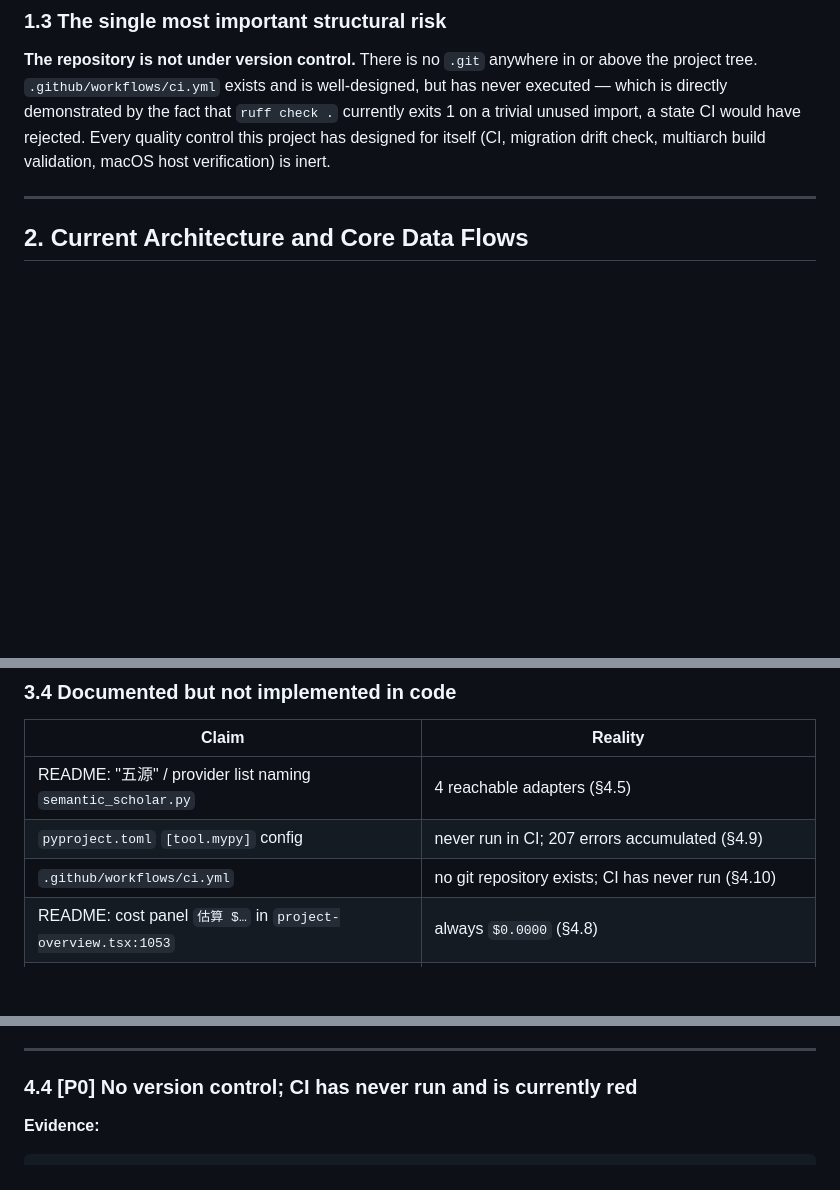
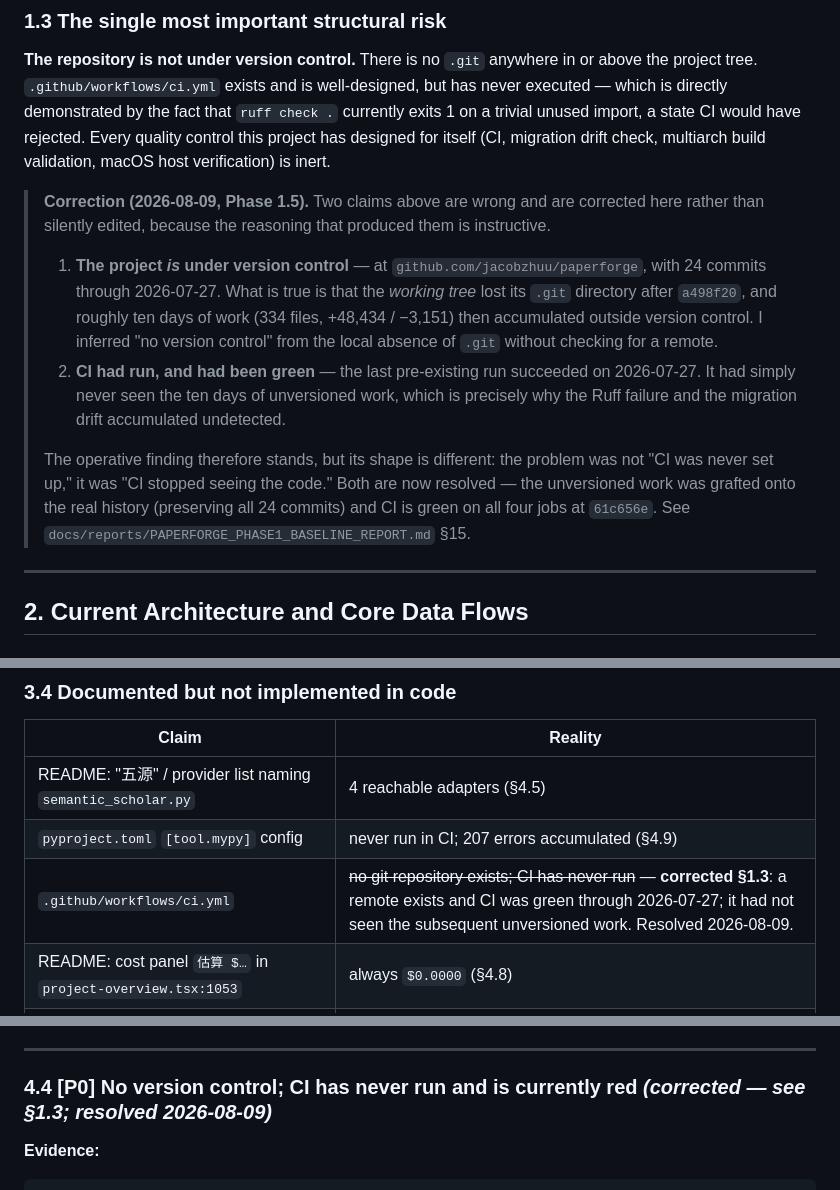
Before and after one commit to jacobzhuu/paperforge, a Markdown page: PAPERFORGE_DEEP_AUDIT.md, 3 parts joined by grey strips. GitHub-like rendering; blank space fills up the shorter version.

```diff
--- a/PAPERFORGE_DEEP_AUDIT.md
+++ b/PAPERFORGE_DEEP_AUDIT.md
@@ -46,6 +46,23 @@ These three are load-bearing and mutually reinforcing: because extraction is reg
 ### 1.3 The single most important structural risk
 
 **The repository is not under version control.** There is no `.git` anywhere in or above the project tree. `.github/workflows/ci.yml` exists and is well-designed, but has never executed — which is directly demonstrated by the fact that `ruff check .` currently exits 1 on a trivial unused import, a state CI would have rejected. Every quality control this project has designed for itself (CI, migration drift check, multiarch build validation, macOS host verification) is inert.
+
+> **Correction (2026-08-09, Phase 1.5).** Two claims above are wrong and are corrected here rather
+> than silently edited, because the reasoning that produced them is instructive.
+>
+> 1. **The project *is* under version control** — at `github.com/jacobzhuu/paperforge`, with 24
+>    commits through 2026-07-27. What is true is that the *working tree* lost its `.git` directory
+>    after `a498f20`, and roughly ten days of work (334 files, +48,434 / −3,151) then accumulated
+>    outside version control. I inferred "no version control" from the local absence of `.git`
+>    without checking for a remote.
+> 2. **CI had run, and had been green** — the last pre-existing run succeeded on 2026-07-27. It had
+>    simply never seen the ten days of unversioned work, which is precisely why the Ruff failure and
+>    the migration drift accumulated undetected.
+>
+> The operative finding therefore stands, but its shape is different: the problem was not "CI was
+> never set up," it was "CI stopped seeing the code." Both are now resolved — the unversioned work
+> was grafted onto the real history (preserving all 24 commits) and CI is green on all four jobs at
+> `61c656e`. See `docs/reports/PAPERFORGE_PHASE1_BASELINE_REPORT.md` §15.
 
 ---
 
@@ -198,7 +215,7 @@ The four-tier evidence grade is a real, persisted, enforced distinction — not
 |---|---|
 | README: "五源" / provider list naming `semantic_scholar.py` | 4 reachable adapters (§4.5) |
 | `pyproject.toml` `[tool.mypy]` config | never run in CI; 207 errors accumulated (§4.9) |
-| `.github/workflows/ci.yml` | no git repository exists; CI has never run (§4.10) |
+| `.github/workflows/ci.yml` | ~~no git repository exists; CI has never run~~ — **corrected §1.3**: a remote exists and CI was green through 2026-07-27; it had not seen the subsequent unversioned work. Resolved 2026-08-09. |
 | README: cost panel `估算 $…` in `project-overview.tsx:1053` | always `$0.0000` (§4.8) |
 | `evals/review_depth/` (G1/G2/G3 fixtures, analysis, ablation manifest) | harness + fixtures exist; no evidence of an executed evaluation producing scores |
 
@@ -312,7 +329,7 @@ The entire "problem-driven synthesis" stage contains no model call. It:
 
 ---
 
-### 4.4 [P0] No version control; CI has never run and is currently red
+### 4.4 [P0] No version control; CI has never run and is currently red *(corrected — see §1.3; resolved 2026-08-09)*
 
 **Evidence:**
 
```
Also changed, not shown: other parts of PAPERFORGE_DEEP_AUDIT.md (+1 -1 lines), docs/reports/PAPERFORGE_PHASE1_BASELINE_REPORT.md (+88 -5 lines).
